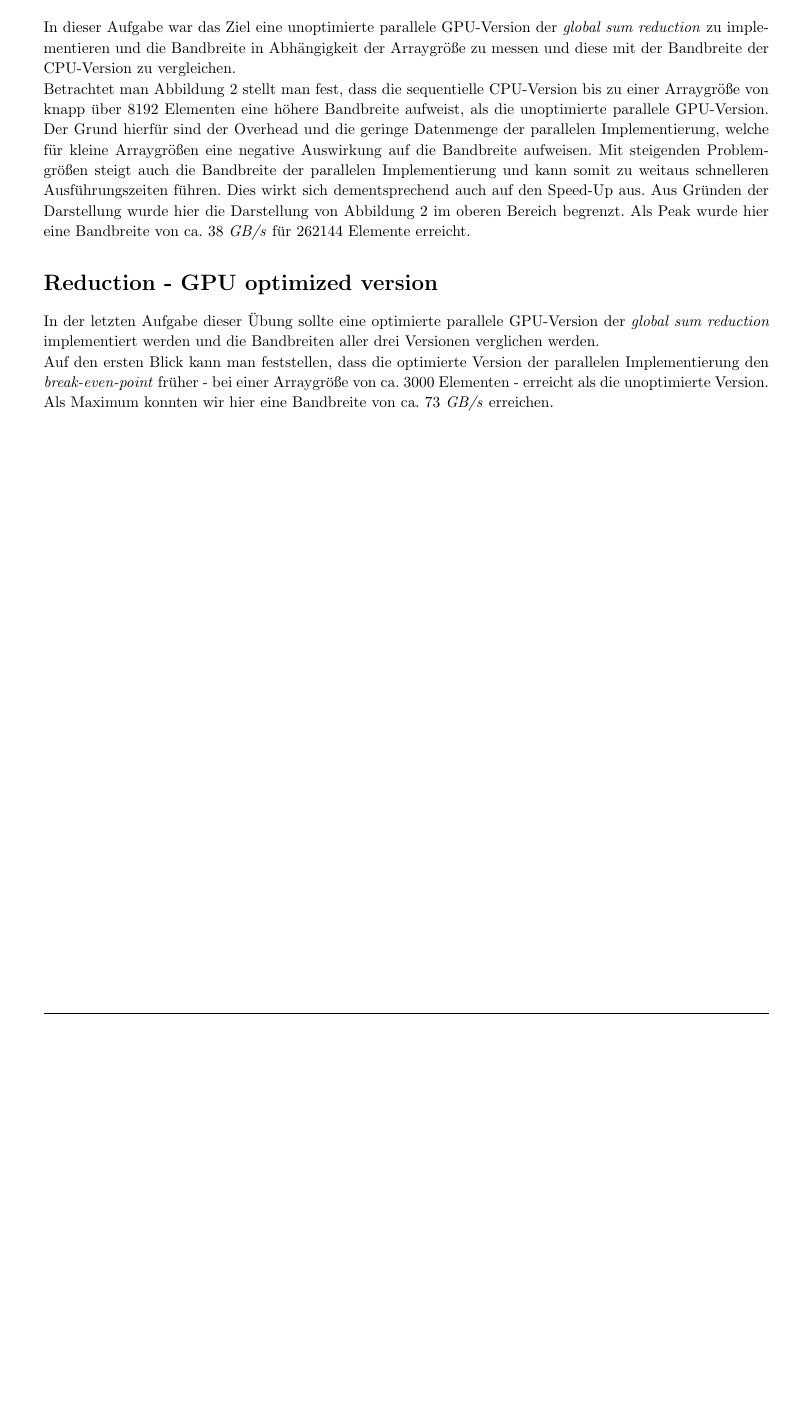
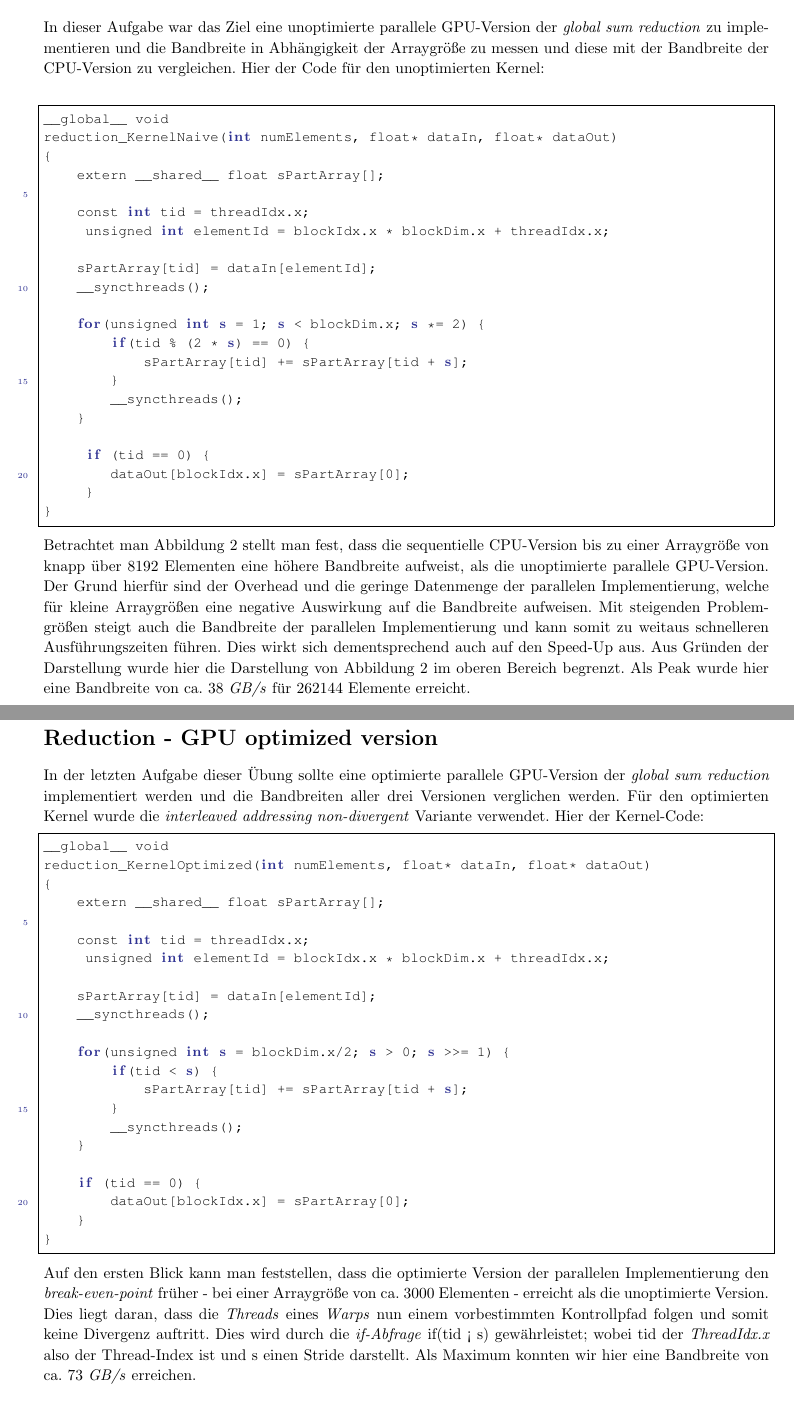
Before and after one commit to Kayleezee/GPU, a LaTeX problem sheet (exercise_6/doc/docu_6.tex): part of page 5 of 7 before the commit and two parts of pages 5 and 7 of 8 after it, the two joined at a grey line, cut so that both start at the same text, the shorter picture padded with empty space. Compiled offline with pdfLaTeX.

Commit message:
Added part6.4 to docu

```diff
--- a/exercise_6/doc/docu_6.tex
+++ b/exercise_6/doc/docu_6.tex
@@ -214,7 +214,32 @@ Was man in Abbildung \ref{fig:abb1} beobachten kann ist, dass bei einer Größe
 %----------------------------------------------------------------------------------------
 
 \begin{homeworkProblem} [Reduction - GPU initial version]
-In dieser Aufgabe war das Ziel eine unoptimierte parallele GPU-Version der \textit{global sum reduction} zu implementieren und die Bandbreite in Abhängigkeit der Arraygröße zu messen und diese mit der Bandbreite der CPU-Version zu vergleichen.
+In dieser Aufgabe war das Ziel eine unoptimierte parallele GPU-Version der \textit{global sum reduction} zu implementieren und die Bandbreite in Abhängigkeit der Arraygröße zu messen und diese mit der Bandbreite der CPU-Version zu vergleichen. Hier der Code für den unoptimierten Kernel:
+\\
+\begin{lstlisting}{c}
+__global__ void
+reduction_KernelNaive(int numElements, float* dataIn, float* dataOut)
+{
+    extern __shared__ float sPartArray[];
+
+    const int tid = threadIdx.x;
+	unsigned int elementId = blockIdx.x * blockDim.x + threadIdx.x;
+
+    sPartArray[tid] = dataIn[elementId];
+    __syncthreads();
+
+    for(unsigned int s = 1; s < blockDim.x; s *= 2) {
+        if(tid % (2 * s) == 0) {
+            sPartArray[tid] += sPartArray[tid + s];
+        }
+        __syncthreads();
+    }
+
+	if (tid == 0) {
+        dataOut[blockIdx.x] = sPartArray[0];
+	}
+}
+\end{lstlisting}
 
 \begin{figure}
 	\begin{center}
@@ -236,7 +261,32 @@ Aus Gründen der Darstellung wurde hier die Darstellung von Abbildung \ref{fig:a
 %----------------------------------------------------------------------------------------
 
 \begin{homeworkProblem} [Reduction - GPU optimized version]
-In der letzten Aufgabe dieser Übung sollte eine optimierte parallele GPU-Version der \textit{global sum reduction} implementiert werden und die Bandbreiten aller drei Versionen verglichen werden.
+In der letzten Aufgabe dieser Übung sollte eine optimierte parallele GPU-Version der \textit{global sum reduction} implementiert werden und die Bandbreiten aller drei Versionen verglichen werden. Für den optimierten Kernel wurde die \textit{interleaved addressing non-divergent} Variante verwendet. Hier der Kernel-Code:
+
+\begin{lstlisting}{c}
+__global__ void
+reduction_KernelOptimized(int numElements, float* dataIn, float* dataOut)
+{
+    extern __shared__ float sPartArray[];
+
+    const int tid = threadIdx.x;
+	unsigned int elementId = blockIdx.x * blockDim.x + threadIdx.x;
+
+    sPartArray[tid] = dataIn[elementId];
+    __syncthreads();
+
+    for(unsigned int s = blockDim.x/2; s > 0; s >>= 1) {
+        if(tid < s) {
+            sPartArray[tid] += sPartArray[tid + s];
+        }
+        __syncthreads();
+    }
+
+    if (tid == 0) {
+        dataOut[blockIdx.x] = sPartArray[0];
+    }
+}
+\end{lstlisting}
 
 \begin{figure}
 	\begin{center}
@@ -246,7 +296,7 @@ In der letzten Aufgabe dieser Übung sollte eine optimierte parallele GPU-Versio
 	\label{fig:abb3}
 \end{figure}
 
-Auf den ersten Blick kann man feststellen, dass die optimierte Version der parallelen Implementierung den \textit{break-even-point} früher - bei einer Arraygröße von ca. 3000 Elementen - erreicht als die unoptimierte Version. Als Maximum konnten wir hier eine Bandbreite von ca. 73 \textit{GB/s} erreichen.
+Auf den ersten Blick kann man feststellen, dass die optimierte Version der parallelen Implementierung den \textit{break-even-point} früher - bei einer Arraygröße von ca. 3000 Elementen - erreicht als die unoptimierte Version. Dies liegt daran, dass die \textit{Threads} eines \textit{Warps} nun einem vorbestimmten Kontrollpfad folgen und somit keine Divergenz auftritt. Dies wird durch die \textit{if-Abfrage} if(tid < s) gewährleistet; wobei tid der \textit{ThreadIdx.x} also der Thread-Index ist und s einen Stride darstellt. Als Maximum konnten wir hier eine Bandbreite von ca. 73 \textit{GB/s} erreichen.
 
 \end{homeworkProblem}
 \pagebreak
```
Also changed, not shown: exercise_6/doc/docu_6.pdf (added), exercise_6/doc/docu_6.tex (2 more changed lines).
